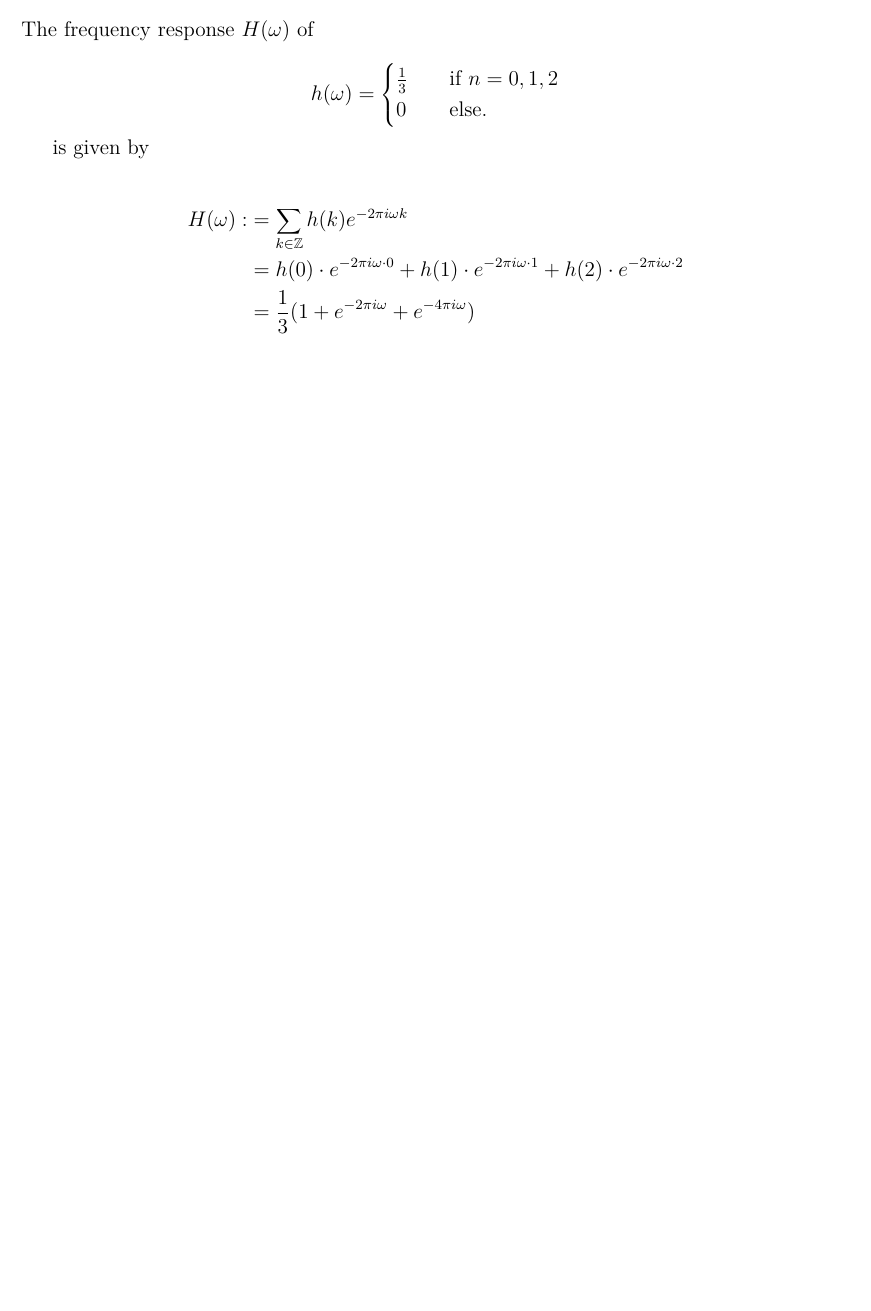
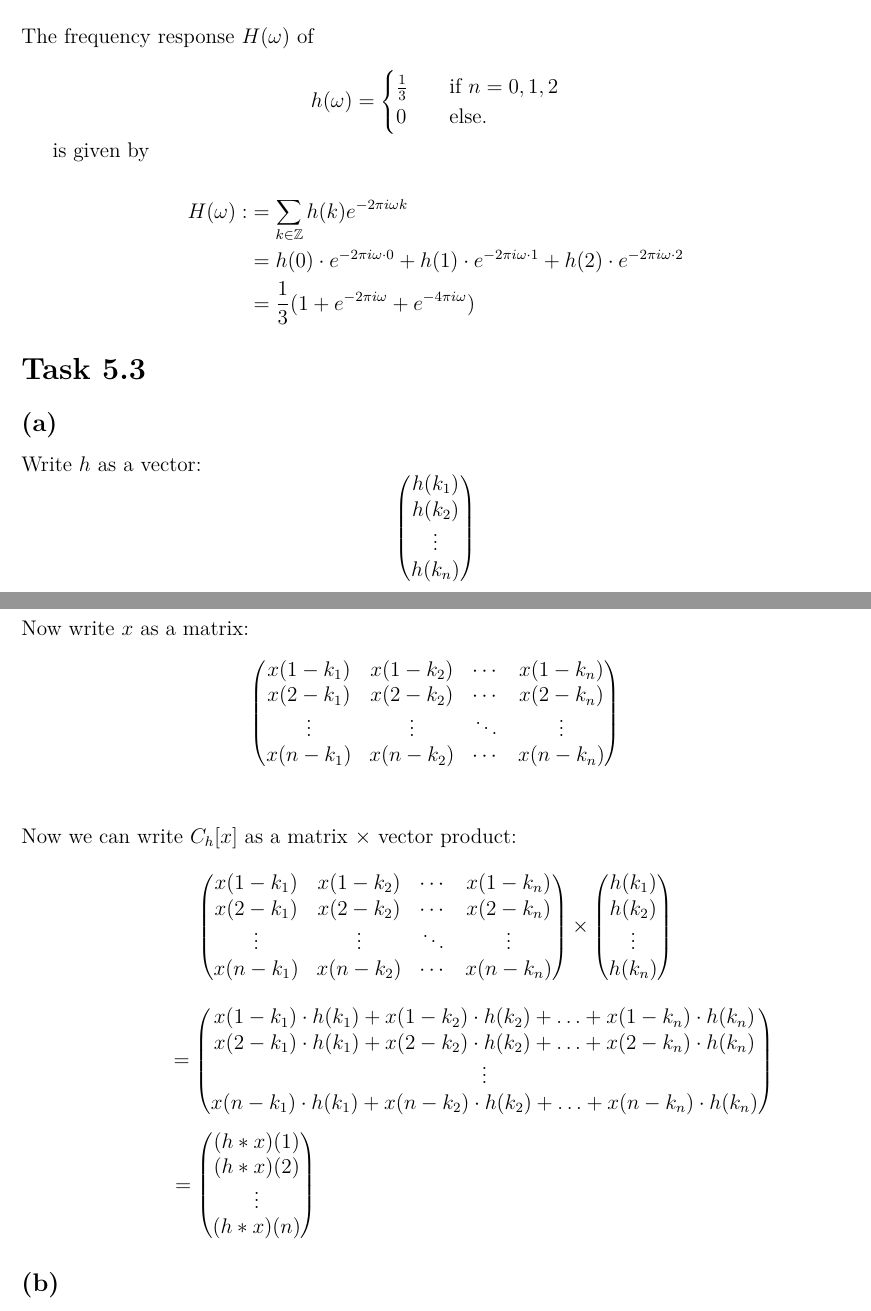
Before and after one commit to danee99/Pattern-Matching-Submissions, a LaTeX document (sheet 05/sheet 5.tex): part of page 2 of 2 before the commit and two parts of pages 2 and 3 of 3 after it, the two joined at a grey line, cut so that both start at the same text, the shorter picture padded with empty space. Compiled offline with pdfLaTeX.

Commit message:
Update sheet 5.tex
3a

```diff
--- a/sheet 05/sheet 5.tex
+++ b/sheet 05/sheet 5.tex
@@ -95,4 +95,58 @@ is given by
     &= \frac{1}{3} (1 + e^{-2 \pi i \omega} + e^{-4 \pi i \omega})
 \end{align*}
 
+\section*{Task 5.3}
+
+\subsection*{(a)}
+Write $h$ as a vector:
+\[
+\begin{pmatrix}
+h(k_{1})\\
+h(k_{2})\\
+\vdots\\
+h(k_{n})
+\end{pmatrix}
+\]
+Now write $x$ as a matrix:
+\[
+\begin{pmatrix}
+x(1-k_{1}) & x(1-k_{2}) & \cdots & x(1-k_{n})\\
+x(2-k_{1}) & x(2-k_{2}) & \cdots & x(2-k_{n})\\
+\vdots & \vdots & \ddots & \vdots\\
+x(n-k_{1}) & x(n-k_{2}) & \cdots & x(n-k_{n})
+\end{pmatrix}
+\]
+\\\\Now we can write $C_{h}[x]$ as a matrix $\times$ vector product:
+\[
+\begin{pmatrix}
+x(1-k_{1}) & x(1-k_{2}) & \cdots & x(1-k_{n})\\
+x(2-k_{1}) & x(2-k_{2}) & \cdots & x(2-k_{n})\\
+\vdots & \vdots & \ddots & \vdots\\
+x(n-k_{1}) & x(n-k_{2}) & \cdots & x(n-k_{n})
+\end{pmatrix} \times \begin{pmatrix}
+h(k_{1})\\
+h(k_{2})\\
+\vdots\\
+h(k_{n})
+\end{pmatrix}
+\]
+\[
+~~~~~~~~~~~= \begin{pmatrix}
+x(1-k_{1}) \cdot h(k_{1}) + x(1-k_{2}) \cdot h(k_{2}) + \ldots + x(1-k_{n}) \cdot h(k_{n})\\
+x(2-k_{1}) \cdot h(k_{1}) + x(2-k_{2}) \cdot h(k_{2}) + \ldots + x(2-k_{n}) \cdot h(k_{n})\\
+\vdots\\
+x(n-k_{1}) \cdot h(k_{1}) + x(n-k_{2}) \cdot h(k_{2}) + \ldots + x(n-k_{n}) \cdot h(k_{n})
+\end{pmatrix}
+\]
+\[
+= \begin{pmatrix}
+(h*x)(1)\\
+(h*x)(2)\\
+\vdots\\
+(h*x)(n)
+\end{pmatrix}~~~~~~~~~~~~~~~~~~~~~~~~~~~~~~~~~~~~~~~~~~~~~~~~~~~~~~~
+\]
+
+\subsection*{(b)}
+
 \end{document}
```
